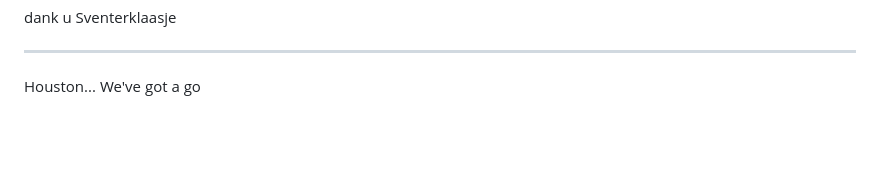
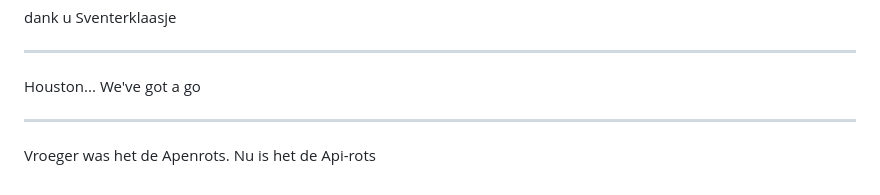
Before and after one commit to iMerijn/iMerijn.github.io, a Markdown page: quotes/quotes.md, the part around the change. GitHub-like rendering; blank space fills up the shorter version.

Commit message:
Voeg goedgekeurde quote toe: "Vroeger was het de Apenrots. Nu is het de Api-rots"

```diff
--- a/quotes/quotes.md
+++ b/quotes/quotes.md
@@ -282,3 +282,7 @@ dank u Sventerklaasje
 ---
 
 Houston... We've got a go
+
+---
+
+Vroeger was het de Apenrots. Nu is het de Api-rots
```
